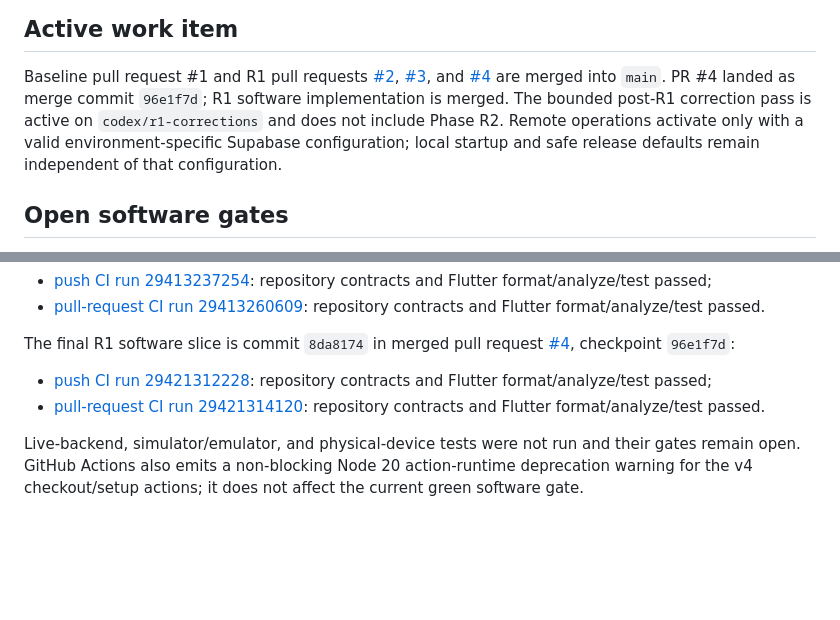
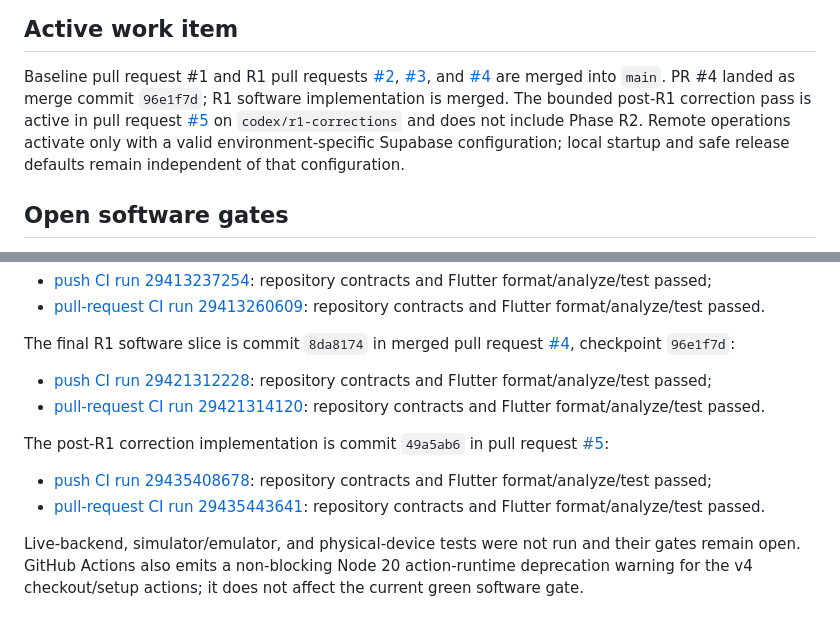
Before and after one commit to DanilaMasov/Mayhem, a Markdown page: docs/CURRENT_STATUS.md, 2 parts joined by grey strips. GitHub-like rendering; blank space fills up the shorter version.

Commit message:
docs: record R1 correction CI evidence

```diff
--- a/docs/CURRENT_STATUS.md
+++ b/docs/CURRENT_STATUS.md
@@ -35,10 +35,11 @@ Baseline pull request #1 and R1 pull requests
 [#3](https://github.com/DanilaMasov/Mayhem/pull/3), and
 [#4](https://github.com/DanilaMasov/Mayhem/pull/4) are merged into `main`.
 PR #4 landed as merge commit `96e1f7d`; R1 software implementation is merged.
-The bounded post-R1 correction pass is active on `codex/r1-corrections` and
-does not include Phase R2. Remote operations activate only with a valid
-environment-specific Supabase configuration; local startup and safe release
-defaults remain independent of that configuration.
+The bounded post-R1 correction pass is active in pull request
+[#5](https://github.com/DanilaMasov/Mayhem/pull/5) on
+`codex/r1-corrections` and does not include Phase R2. Remote operations activate
+only with a valid environment-specific Supabase configuration; local startup
+and safe release defaults remain independent of that configuration.
 
 ## Open software gates
 
@@ -210,6 +211,14 @@ The final R1 software slice is commit `8da8174` in merged pull request
 - [pull-request CI run 29421314120](https://github.com/DanilaMasov/Mayhem/actions/runs/29421314120):
   repository contracts and Flutter format/analyze/test passed.
 
+The post-R1 correction implementation is commit `49a5ab6` in pull request
+[#5](https://github.com/DanilaMasov/Mayhem/pull/5):
+
+- [push CI run 29435408678](https://github.com/DanilaMasov/Mayhem/actions/runs/29435408678):
+  repository contracts and Flutter format/analyze/test passed;
+- [pull-request CI run 29435443641](https://github.com/DanilaMasov/Mayhem/actions/runs/29435443641):
+  repository contracts and Flutter format/analyze/test passed.
+
 Live-backend, simulator/emulator, and physical-device tests were not run and
 their gates remain open. GitHub Actions also emits a non-blocking Node 20
 action-runtime deprecation warning for the v4 checkout/setup actions; it does
```
